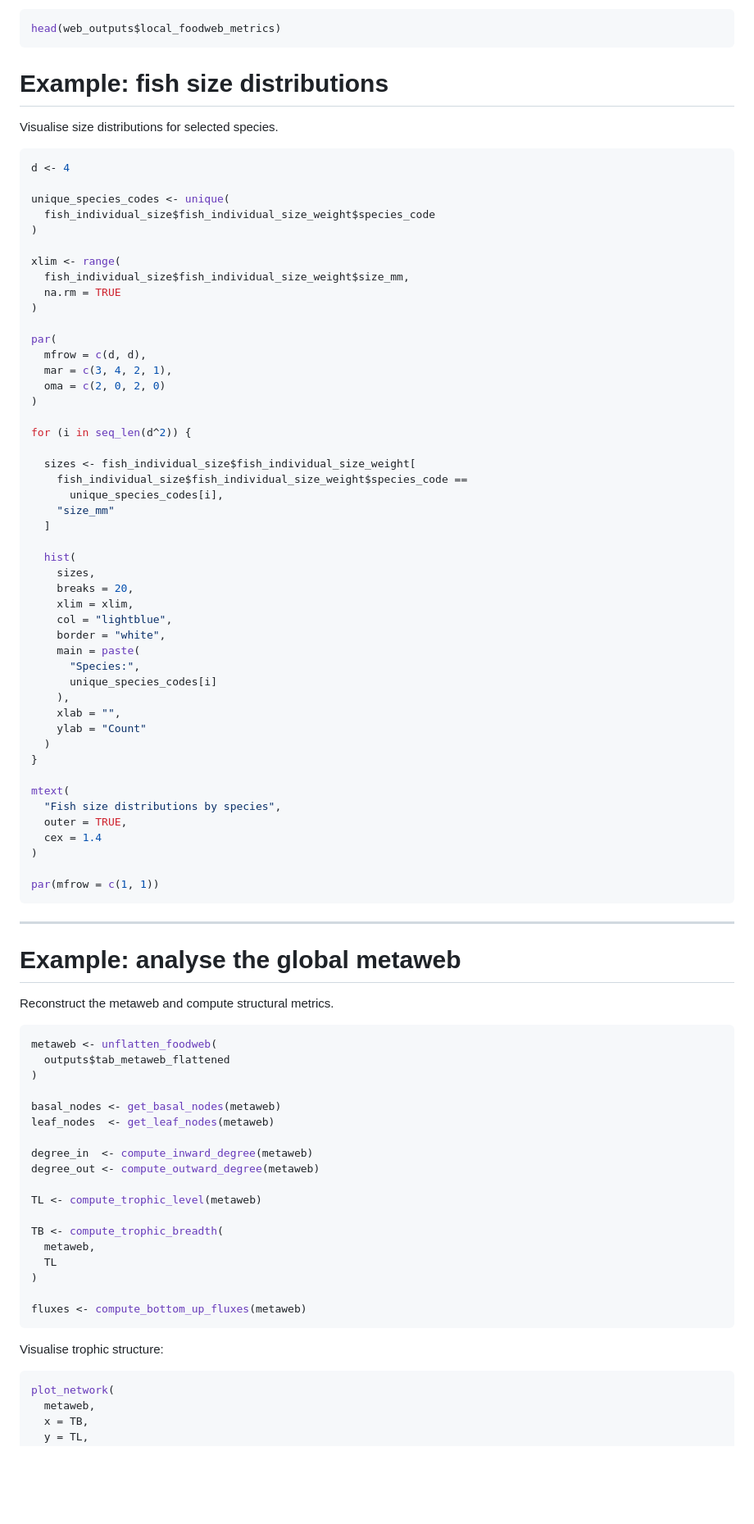
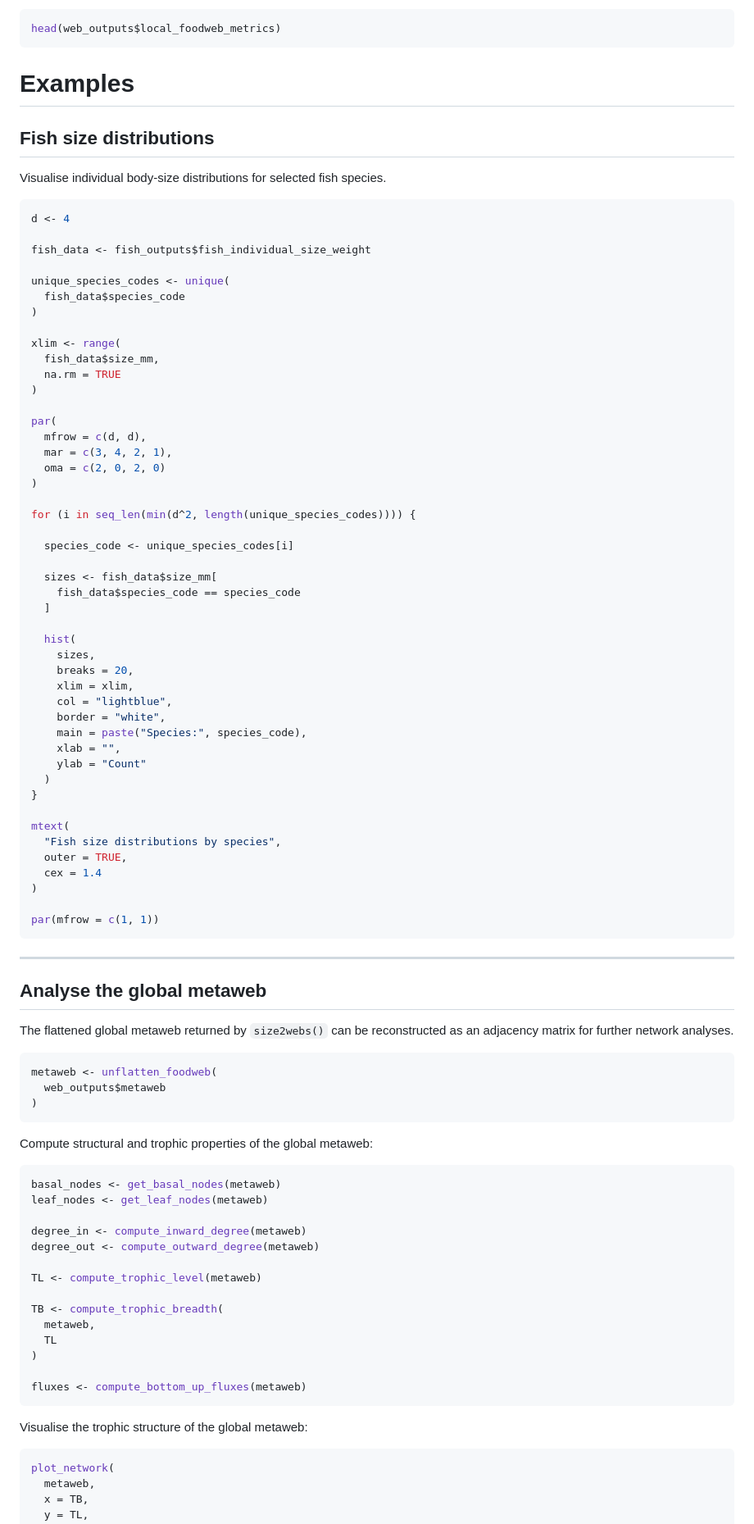
Before and after one commit to Fellows-of-the-Fish-Food-Webs-F3W/fish2webs, a Markdown page: README.md, the part around one of its changes. Shown at 82% size. GitHub-like rendering; blank space fills up the shorter version.

Commit message:
Update README with fish2size and size2webs workflows and outputs

````diff
--- a/README.md
+++ b/README.md
@@ -129,19 +129,22 @@ head(web_outputs$local_foodweb_metrics)
 ```
 
 
-# Example: fish size distributions
+# Examples
+## Fish size distributions
 
-Visualise size distributions for selected species.
+Visualise individual body-size distributions for selected fish species.
 
 ```r
 d <- 4
 
+fish_data <- fish_outputs$fish_individual_size_weight
+
 unique_species_codes <- unique(
-  fish_individual_size$fish_individual_size_weight$species_code
+  fish_data$species_code
 )
 
 xlim <- range(
-  fish_individual_size$fish_individual_size_weight$size_mm,
+  fish_data$size_mm,
   na.rm = TRUE
 )
 
@@ -151,12 +154,12 @@ par(
   oma = c(2, 0, 2, 0)
 )
 
-for (i in seq_len(d^2)) {
+for (i in seq_len(min(d^2, length(unique_species_codes)))) {
 
-  sizes <- fish_individual_size$fish_individual_size_weight[
-    fish_individual_size$fish_individual_size_weight$species_code ==
-      unique_species_codes[i],
-    "size_mm"
+  species_code <- unique_species_codes[i]
+
+  sizes <- fish_data$size_mm[
+    fish_data$species_code == species_code
   ]
 
   hist(
@@ -165,10 +168,7 @@ for (i in seq_len(d^2)) {
     xlim = xlim,
     col = "lightblue",
     border = "white",
-    main = paste(
-      "Species:",
-      unique_species_codes[i]
-    ),
+    main = paste("Species:", species_code),
     xlab = "",
     ylab = "Count"
   )
@@ -185,19 +185,23 @@ par(mfrow = c(1, 1))
 
 ---
 
-# Example: analyse the global metaweb
+## Analyse the global metaweb
 
-Reconstruct the metaweb and compute structural metrics.
+The flattened global metaweb returned by `size2webs()` can be reconstructed as an adjacency matrix for further network analyses.
 
 ```r
 metaweb <- unflatten_foodweb(
-  outputs$tab_metaweb_flattened
+  web_outputs$metaweb
 )
+```
 
+Compute structural and trophic properties of the global metaweb:
+
+```r
 basal_nodes <- get_basal_nodes(metaweb)
-leaf_nodes  <- get_leaf_nodes(metaweb)
+leaf_nodes <- get_leaf_nodes(metaweb)
 
-degree_in  <- compute_inward_degree(metaweb)
+degree_in <- compute_inward_degree(metaweb)
 degree_out <- compute_outward_degree(metaweb)
 
 TL <- compute_trophic_level(metaweb)
@@ -210,7 +214,7 @@ TB <- compute_trophic_breadth(
 fluxes <- compute_bottom_up_fluxes(metaweb)
 ```
 
-Visualise trophic structure:
+Visualise the trophic structure of the global metaweb:
 
 ```r
 plot_network(
````
Also changed, not shown: other parts of README.md (+32 -16 lines).
